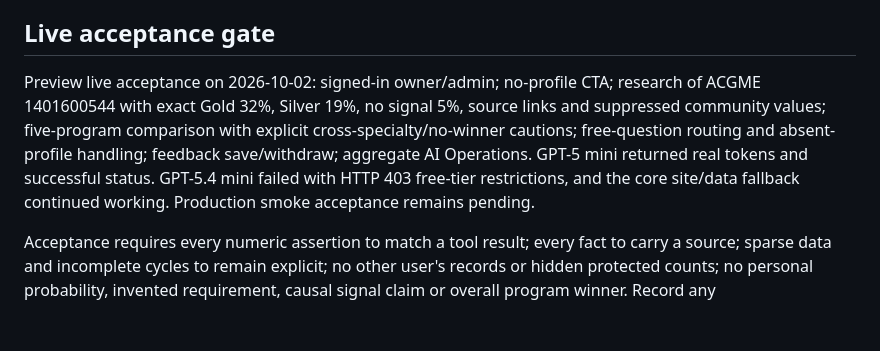
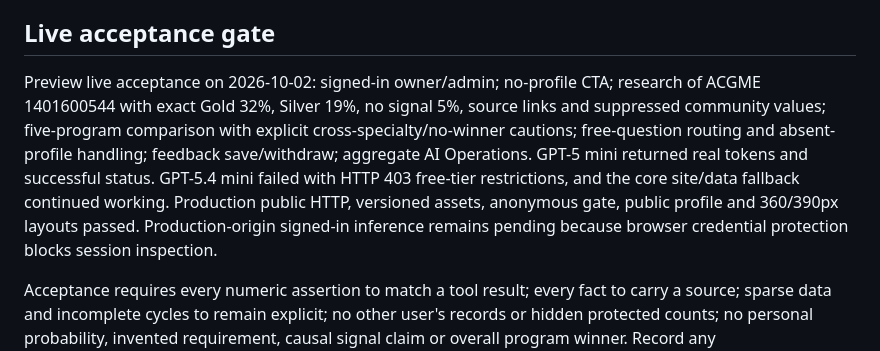
Before and after one commit to Andrewals92/img-cuba-match-explorer-andrew, a Markdown page: AI-EVALUATION.md, the part around the change. Rendered like a GitHub page; blank space fills up the shorter version.

```diff
--- a/AI-EVALUATION.md
+++ b/AI-EVALUATION.md
@@ -28,7 +28,7 @@
 
 ## Live acceptance gate
 
-Preview live acceptance on 2026-10-02: signed-in owner/admin; no-profile CTA; research of ACGME 1401600544 with exact Gold 32%, Silver 19%, no signal 5%, source links and suppressed community values; five-program comparison with explicit cross-specialty/no-winner cautions; free-question routing and absent-profile handling; feedback save/withdraw; aggregate AI Operations. GPT-5 mini returned real tokens and successful status. GPT-5.4 mini failed with HTTP 403 free-tier restrictions, and the core site/data fallback continued working. Production smoke acceptance remains pending.
+Preview live acceptance on 2026-10-02: signed-in owner/admin; no-profile CTA; research of ACGME 1401600544 with exact Gold 32%, Silver 19%, no signal 5%, source links and suppressed community values; five-program comparison with explicit cross-specialty/no-winner cautions; free-question routing and absent-profile handling; feedback save/withdraw; aggregate AI Operations. GPT-5 mini returned real tokens and successful status. GPT-5.4 mini failed with HTTP 403 free-tier restrictions, and the core site/data fallback continued working. Production public HTTP, versioned assets, anonymous gate, public profile and 360/390px layouts passed. Production-origin signed-in inference remains pending because browser credential protection blocks session inspection.
 
 Acceptance requires every numeric assertion to match a tool result; every fact to carry a source; sparse data and incomplete cycles to remain explicit; no other user's records or hidden protected counts; no personal probability, invented requirement, causal signal claim or overall program winner. Record any provider/configuration block as a limitation, not a pass.
 
```
Also changed, not shown: RELEASE-v5.0.md (+15 -3 lines).
